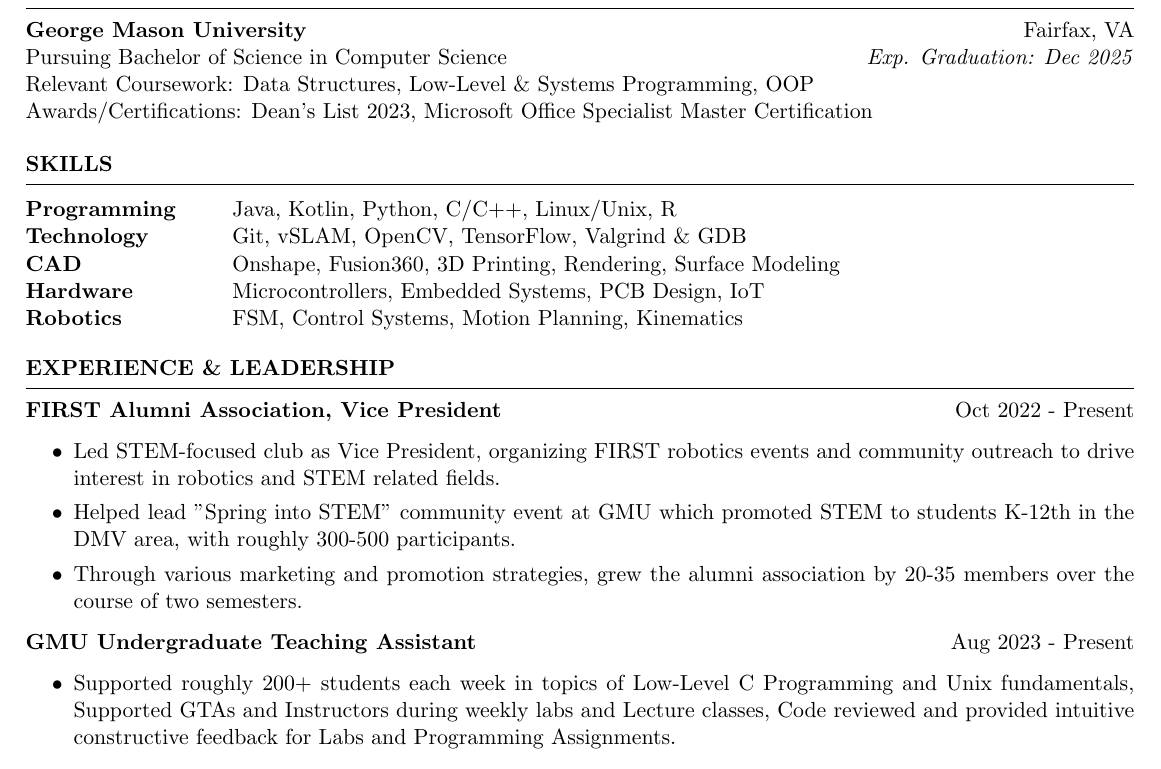
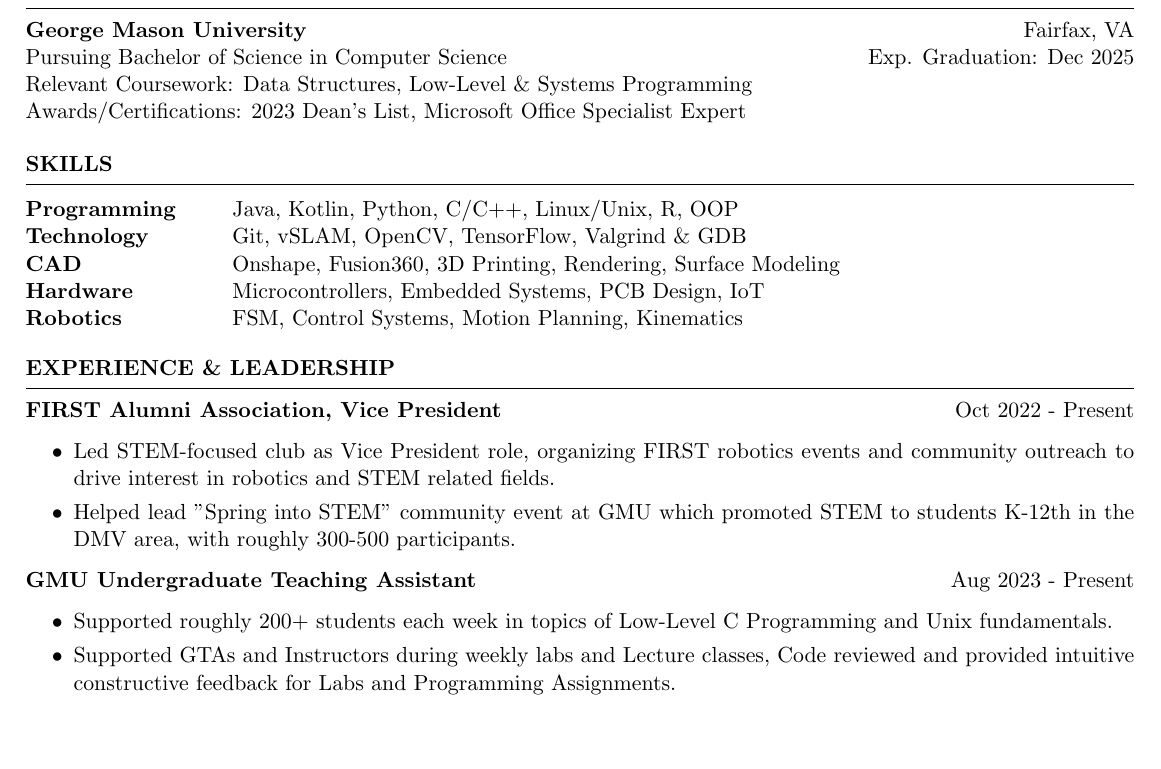
Before and after one commit to San68bot/Resume, a LaTeX CV (resume.tex): part of the page, cut so that both start at the same text, the shorter picture padded with empty space. Compiled offline with pdfLaTeX.

Commit message:
few slight updates

```diff
--- a/resume.tex
+++ b/resume.tex
@@ -17,9 +17,9 @@
 \begin{rSection}{Education}
 
 {\bf George Mason University} \hfill {Fairfax, VA}\\
-Pursuing Bachelor of Science in Computer Science \hfill{\textit{Exp. Graduation: Dec 2025}}\\
-Relevant Coursework: Data Structures, Low-Level \& Systems Programming, OOP\\
-Awards/Certifications: Dean's List 2023, Microsoft Office Specialist Master Certification
+Pursuing Bachelor of Science in Computer Science \hfill{Exp. Graduation: Dec 2025}\\
+Relevant Coursework: Data Structures, Low-Level \& Systems Programming\\
+Awards/Certifications: 2023 Dean's List, Microsoft Office Specialist Expert
 
 \end{rSection}
 
@@ -29,7 +29,7 @@ Awards/Certifications: Dean's List 2023, Microsoft Office Specialist Master Cert
 \begin{rSection}{SKILLS}
 
 \begin{tabular}{@{} > {\bfseries}l @{\hspace{6ex}} l }
-Programming & Java, Kotlin, Python, C/C++, Linux/Unix, R\\
+Programming & Java, Kotlin, Python, C/C++, Linux/Unix, R, OOP\\
 Technology & Git, vSLAM, OpenCV, TensorFlow, Valgrind \& GDB\\
 CAD & Onshape, Fusion360, 3D Printing, Rendering, Surface Modeling\\
 Hardware & Microcontrollers, Embedded Systems, PCB Design, IoT\\
@@ -46,15 +46,15 @@ Robotics & FSM, Control Systems, Motion Planning, Kinematics\\
 \textbf{FIRST Alumni Association, Vice President} \hfill Oct 2022 - Present
  \begin{itemize}
     \itemsep -3pt {}
-     \item Led STEM-focused club as Vice President, organizing FIRST robotics events and community outreach to drive interest in robotics and STEM related fields.
+     \item Led STEM-focused club as Vice President role, organizing FIRST robotics events and community outreach to drive interest in robotics and STEM related fields.
      \item Helped lead "Spring into STEM" community event at GMU which promoted STEM to students K-12th in the DMV area, with roughly 300-500 participants.
-    \item Through various marketing and promotion strategies, grew the alumni association by 20-35 members over the course of two semesters.
  \end{itemize}
 
 \textbf{GMU Undergraduate Teaching Assistant} \hfill Aug 2023 - Present
  \begin{itemize}
     \itemsep -3pt {}
-     \item Supported roughly 200+ students each week in topics of Low-Level C Programming and Unix fundamentals, Supported GTAs and Instructors during weekly labs and Lecture classes, Code reviewed and provided intuitive constructive feedback for Labs and Programming Assignments.
+     \item Supported roughly 200+ students each week in topics of Low-Level C Programming and Unix fundamentals.
+     \item Supported GTAs and Instructors during weekly labs and Lecture classes, Code reviewed and provided intuitive constructive feedback for Labs and Programming Assignments.
  \end{itemize}
 
 \end{rSection}
```
Also changed, not shown: resume.pdf.
